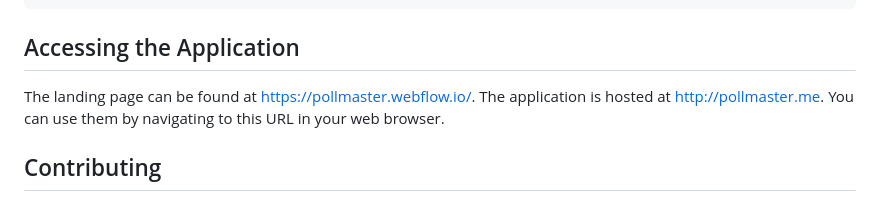
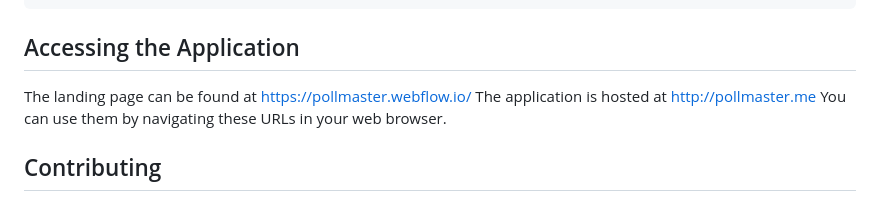
Before and after one commit to ShegzBit/Online-Voting-App, a Markdown page: README.md, the part around the change. Drawn GitHub-style.

```diff
--- a/README.md
+++ b/README.md
@@ -180,9 +180,9 @@ python3 -m unittest discover tests
 
 ## Accessing the Application
 
-The landing page can be found at [https://pollmaster.webflow.io/](https://pollmaster.webflow.io/).
-The application is hosted at [http://pollmaster.me](http://pollmaster.me).
-You can use them by navigating to this URL in your web browser.
+The landing page can be found at [https://pollmaster.webflow.io/](https://pollmaster.webflow.io/)
+The application is hosted at [http://pollmaster.me](http://pollmaster.me)
+You can use them by navigating these URLs in your web browser.
 
 ## Contributing
 
```
